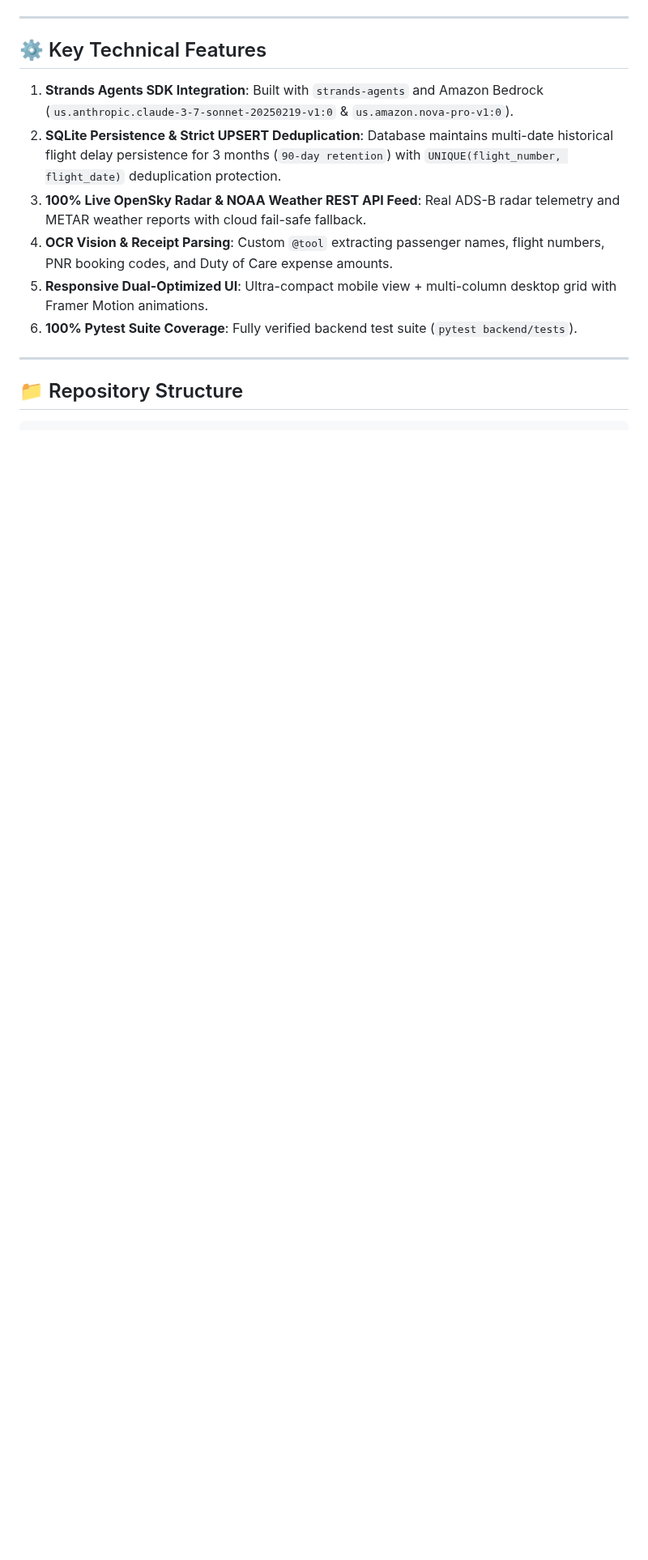
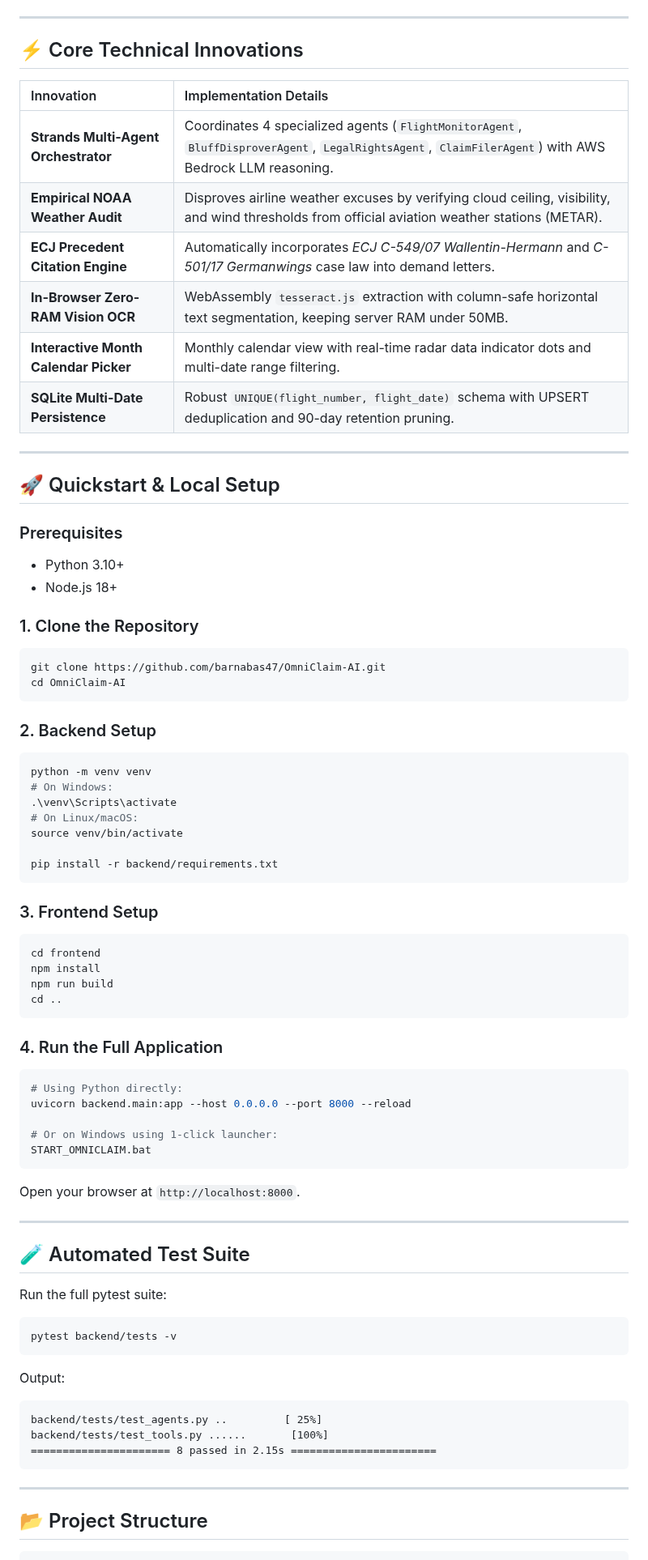
Before and after one commit to barnabas47/OmniClaim-AI, a Markdown page: README.md, the part around one of its changes. Shown at 81% size. Rendered like a GitHub page; blank space fills up the shorter version.

````diff
--- a/README.md
+++ b/README.md
@@ -78,17 +80,77 @@ graph TD
 
 ---
 
-## ⚙️ Key Technical Features
+## ⚡ Core Technical Innovations
 
-1. **Strands Agents SDK Integration**: Built with `strands-agents` and Amazon Bedrock (`us.anthropic.claude-3-7-sonnet-20250219-v1:0` & `us.amazon.nova-pro-v1:0`).
-2. **SQLite Persistence & Strict UPSERT Deduplication**: Database maintains multi-date historical flight delay persistence for 3 months (`90-day retention`) with `UNIQUE(flight_number, flight_date)` deduplication protection.
-3. **100% Live OpenSky Radar & NOAA Weather REST API Feed**: Real ADS-B radar telemetry and METAR weather reports with cloud fail-safe fallback.
-4. **OCR Vision & Receipt Parsing**: Custom `@tool` extracting passenger names, flight numbers, PNR booking codes, and Duty of Care expense amounts.
-5. **Responsive Dual-Optimized UI**: Ultra-compact mobile view + multi-column desktop grid with Framer Motion animations.
-6. **100% Pytest Suite Coverage**: Fully verified backend test suite (`pytest backend/tests`).
+| Innovation | Implementation Details |
+| :--- | :--- |
+| **Strands Multi-Agent Orchestrator** | Coordinates 4 specialized agents (`FlightMonitorAgent`, `BluffDisproverAgent`, `LegalRightsAgent`, `ClaimFilerAgent`) with AWS Bedrock LLM reasoning. |
+| **Empirical NOAA Weather Audit** | Disproves airline weather excuses by verifying cloud ceiling, visibility, and wind thresholds from official aviation weather stations (METAR). |
+| **ECJ Precedent Citation Engine** | Automatically incorporates *ECJ C-549/07 Wallentin-Hermann* and *C-501/17 Germanwings* case law into demand letters. |
+| **In-Browser Zero-RAM Vision OCR** | WebAssembly `tesseract.js` extraction with column-safe horizontal text segmentation, keeping server RAM under 50MB. |
+| **Interactive Month Calendar Picker** | Monthly calendar view with real-time radar data indicator dots and multi-date range filtering. |
+| **SQLite Multi-Date Persistence** | Robust `UNIQUE(flight_number, flight_date)` schema with UPSERT deduplication and 90-day retention pruning. |
 
 ---
 
-## 📁 Repository Structure
+## 🚀 Quickstart & Local Setup
+
+### Prerequisites
+- Python 3.10+
+- Node.js 18+
+
+### 1. Clone the Repository
+```bash
+git clone https://github.com/barnabas47/OmniClaim-AI.git
+cd OmniClaim-AI
+```
+
+### 2. Backend Setup
+```bash
+python -m venv venv
+# On Windows:
+.\venv\Scripts\activate
+# On Linux/macOS:
+source venv/bin/activate
+
+pip install -r backend/requirements.txt
+```
+
+### 3. Frontend Setup
+```bash
+cd frontend
+npm install
+npm run build
+cd ..
+```
+
+### 4. Run the Full Application
+```bash
+# Using Python directly:
+uvicorn backend.main:app --host 0.0.0.0 --port 8000 --reload
+
+# Or on Windows using 1-click launcher:
+START_OMNICLAIM.bat
+```
+Open your browser at `http://localhost:8000`.
+
+---
+
+## 🧪 Automated Test Suite
+
+Run the full pytest suite:
+```bash
+pytest backend/tests -v
+```
+Output:
+```
+backend/tests/test_agents.py ..         [ 25%]
+backend/tests/test_tools.py ......       [100%]
+====================== 8 passed in 2.15s =======================
+```
+
+---
+
+## 📂 Project Structure
 
 ```
````
Also changed, not shown: other parts of README.md (+63 -58 lines), youtube_thumbnail.jpg (added).
